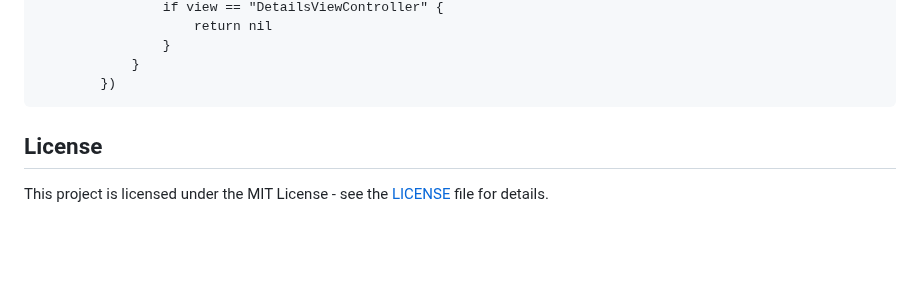
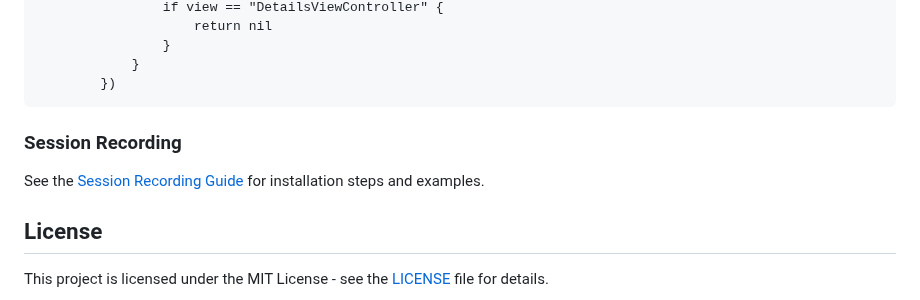
Before and after one commit to coralogix/cx-ios-sdk, a Markdown page: README.md, the part around the change. Rendered like a GitHub page; blank space fills up the shorter version.

Commit message:
add session recording readme

````diff
--- a/README.md
+++ b/README.md
@@ -201,6 +201,8 @@ let options = CoralogixExporterOptions(coralogixDomain: CORALOGIX-DOMAIN,
             }
         })
 ```
+### Session Recording
+See the [Session Recording Guide](SessionReplay/Sources/Docs/README.md) for installation steps and examples.
 
 ## License
 This project is licensed under the MIT License - see the [LICENSE](LICENSE) file for details.
````
